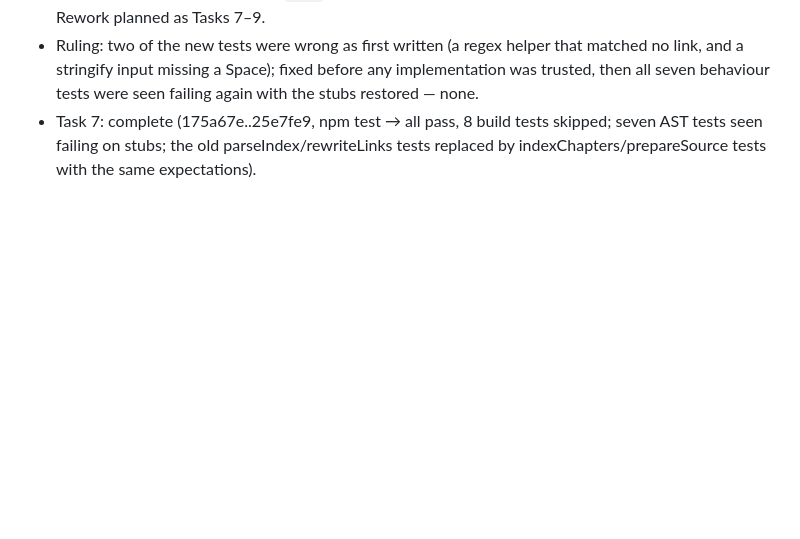
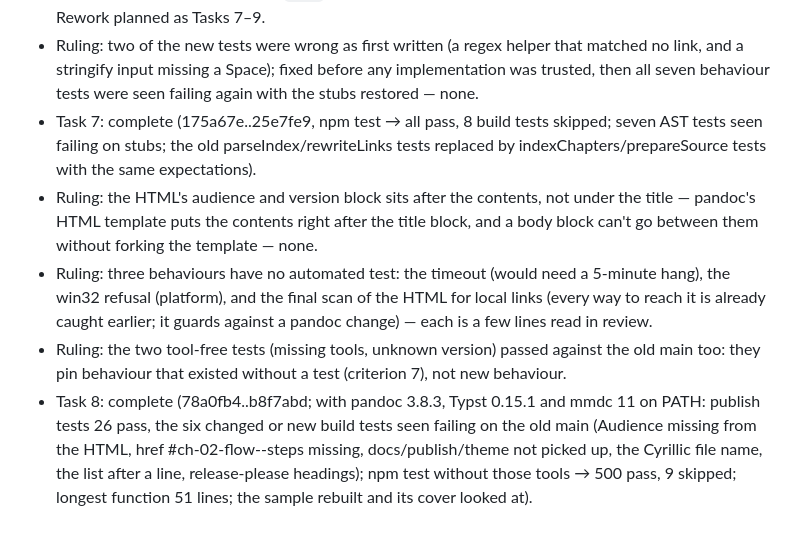
Before and after one commit to rkaliev/eng-kit, a Markdown page: docs/tasks/2026-10-18-publishing-documents.md, the part around one of its changes. Drawn GitHub-style; blank space fills up the shorter version.

Commit message:
docs(tasks): task 8 complete

```diff
--- a/docs/tasks/2026-10-18-publishing-documents.md
+++ b/docs/tasks/2026-10-18-publishing-documents.md
@@ -257,3 +257,7 @@ User's answers (2026-10-18): links and headings from pandoc's JSON tree; a share
 - Review round 1 (Claude edition, range 1f8adc3..f21ae96; pi, 7f750f2..ec6684e): both No — CRLF frontmatter, chapter frontmatter overriding metadata, heading ids and footnotes sharing one namespace, link forms the regex misses, pandoc's own Markdown dialect, HTML without audience and version, script path in SKILL.md, `main` over 100 lines, CLI-level test gaps, stale ARCHITECTURE lists. Rework planned as Tasks 7–9.
 - Ruling: two of the new tests were wrong as first written (a regex helper that matched no link, and a stringify input missing a Space); fixed before any implementation was trusted, then all seven behaviour tests were seen failing again with the stubs restored — none.
 - Task 7: complete (175a67e..25e7fe9, npm test → all pass, 8 build tests skipped; seven AST tests seen failing on stubs; the old parseIndex/rewriteLinks tests replaced by indexChapters/prepareSource tests with the same expectations).
+- Ruling: the HTML's audience and version block sits after the contents, not under the title — pandoc's HTML template puts the contents right after the title block, and a body block can't go between them without forking the template — none.
+- Ruling: three behaviours have no automated test: the timeout (would need a 5-minute hang), the win32 refusal (platform), and the final scan of the HTML for local links (every way to reach it is already caught earlier; it guards against a pandoc change) — each is a few lines read in review.
+- Ruling: the two tool-free tests (missing tools, unknown version) passed against the old main too: they pin behaviour that existed without a test (criterion 7), not new behaviour.
+- Task 8: complete (78a0fb4..b8f7abd; with pandoc 3.8.3, Typst 0.15.1 and mmdc 11 on PATH: publish tests 26 pass, the six changed or new build tests seen failing on the old main (Audience missing from the HTML, href #ch-02-flow--steps missing, docs/publish/theme not picked up, the Cyrillic file name, the list after a line, release-please headings); npm test without those tools → 500 pass, 9 skipped; longest function 51 lines; the sample rebuilt and its cover looked at).
```
Also changed, not shown: other parts of docs/tasks/2026-10-18-publishing-documents.md (+9 -9 lines).
